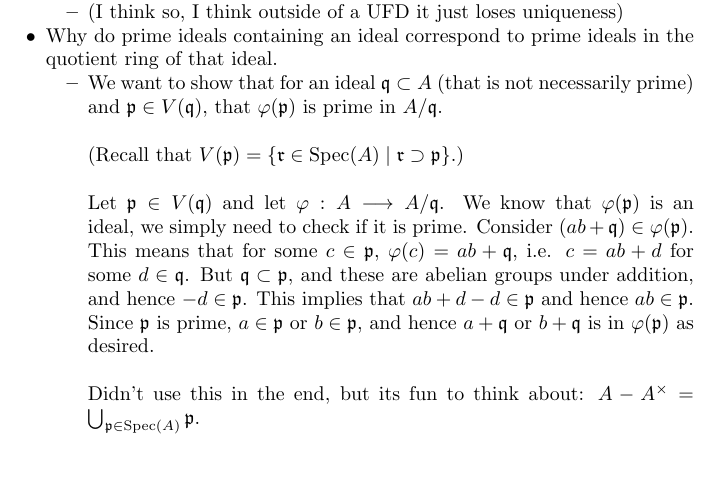
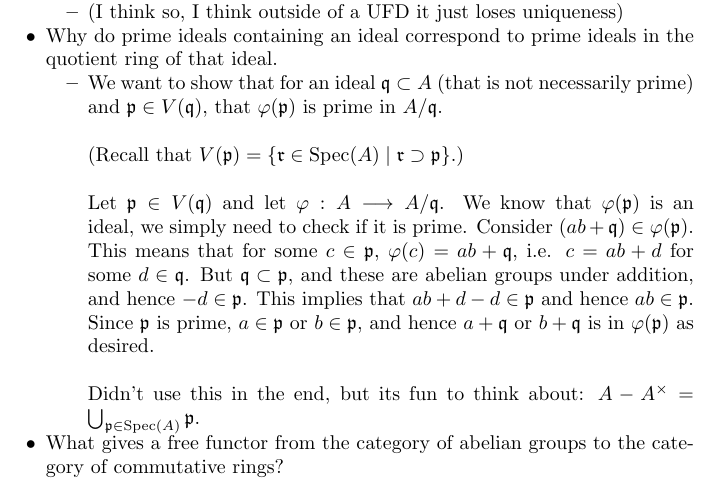
Before and after one commit to Sodre177/Thoughts-of-an-epsilon, a LaTeX paper (Thoughts/Questions.tex): part of the page, cut so that both start at the same text. Compiled offline with pdfLaTeX.

Commit message:
Added Question

```diff
--- a/Thoughts/Questions.tex
+++ b/Thoughts/Questions.tex
@@ -39,6 +39,7 @@
             \\
             Didn't use this in the end, but its fun to think about: $A-A^\times = \bigcup_{\mathfrak{p}\in\text{Spec}(A)} \mathfrak{p}$.
     \end{itemize}
+    \item What gives a free functor from the category of abelian groups to the category of commutative rings?
 \end{itemize}
 
 \end{document}
```
